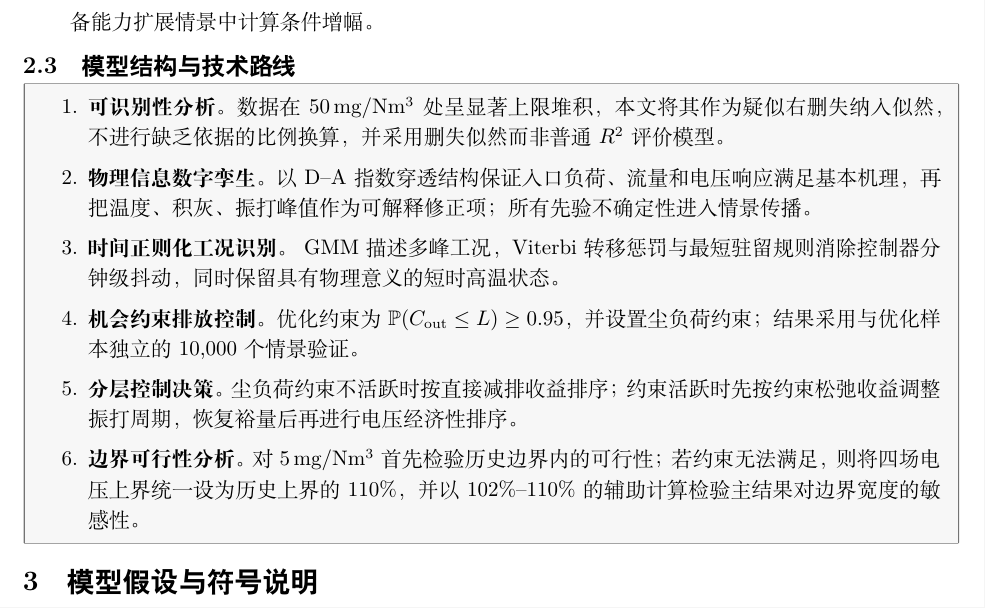
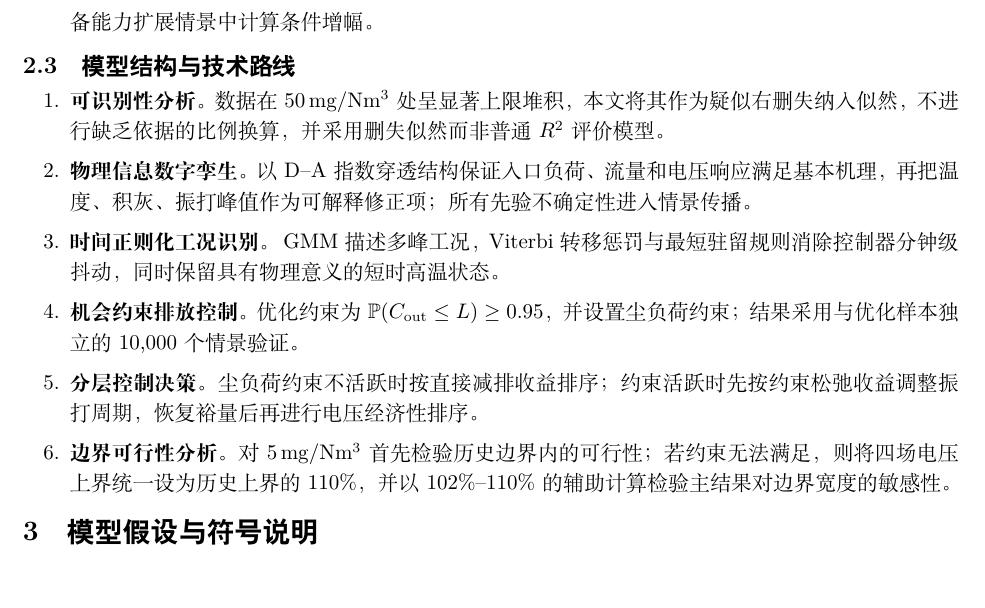
Before and after one commit to xzs980721/cement-esp-optimization, a LaTeX document (esp_optimization/paper/main.tex, which reads esp_optimization/paper/sections/01_problem.tex): part of page 3 of 26, cut so that both start at the same text. Compiled offline with XeLaTeX.

Commit message:
移除模型结构与技术路线的keybox

```diff
--- a/esp_optimization/paper/sections/01_problem.tex
+++ b/esp_optimization/paper/sections/01_problem.tex
@@ -64,7 +64,7 @@
 
 \subsection{模型结构与技术路线}
 
-\begin{keybox}
+
 \begin{enumerate}
   \item \textbf{可识别性分析。} 数据在 $50\mgNm$ 处呈显著上限堆积，本文将其作为疑似右删失纳入似然，不进行缺乏依据的比例换算，并采用删失似然而非普通 $R^2$ 评价模型。
   \item \textbf{物理信息数字孪生。} 以 D--A 指数穿透结构保证入口负荷、流量和电压响应满足基本机理，再把温度、积灰、振打峰值作为可解释修正项；所有先验不确定性进入情景传播。
@@ -73,7 +73,6 @@
   \item \textbf{分层控制决策。} 尘负荷约束不活跃时按直接减排收益排序；约束活跃时先按约束松弛收益调整振打周期，恢复裕量后再进行电压经济性排序。
   \item \textbf{边界可行性分析。} 对 $5\mgNm$ 首先检验历史边界内的可行性；若约束无法满足，则将四场电压上界统一设为历史上界的 110\%，并以 102\%--110\% 的辅助计算检验主结果对边界宽度的敏感性。
 \end{enumerate}
-\end{keybox}
 
 \section{模型假设与符号说明}
 
```
